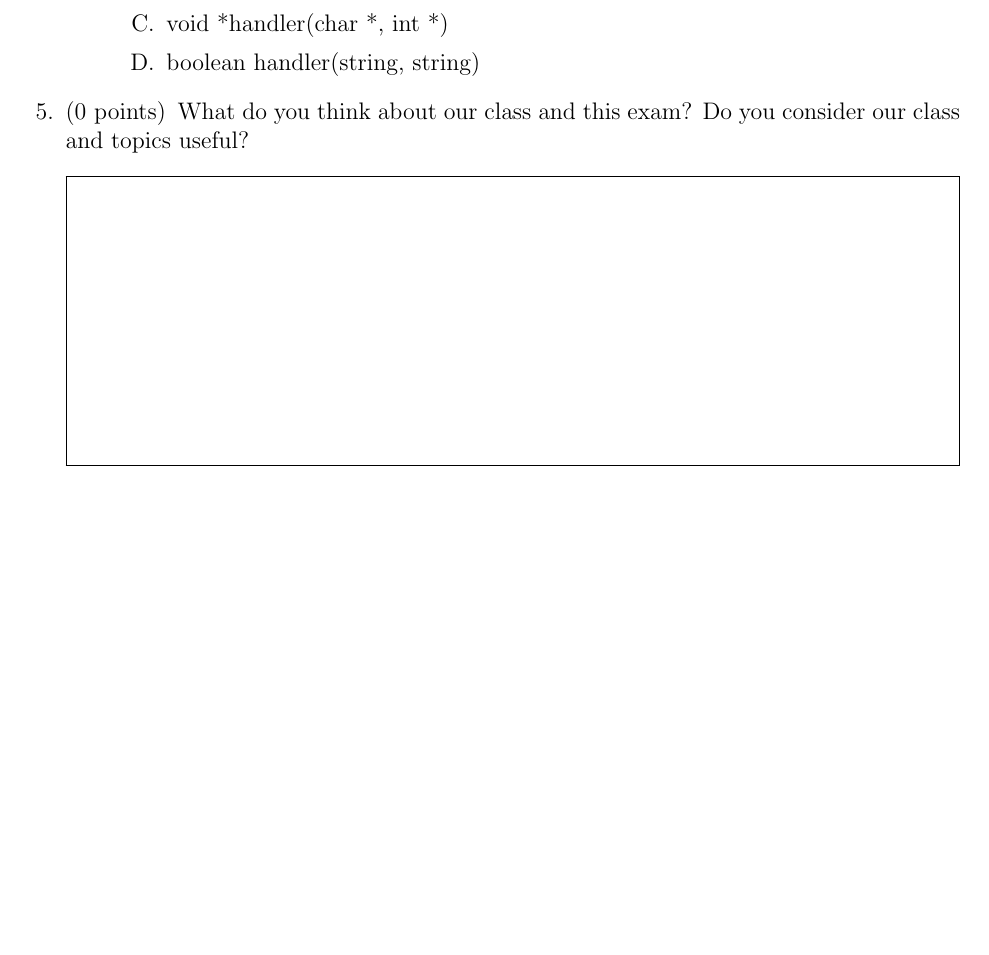
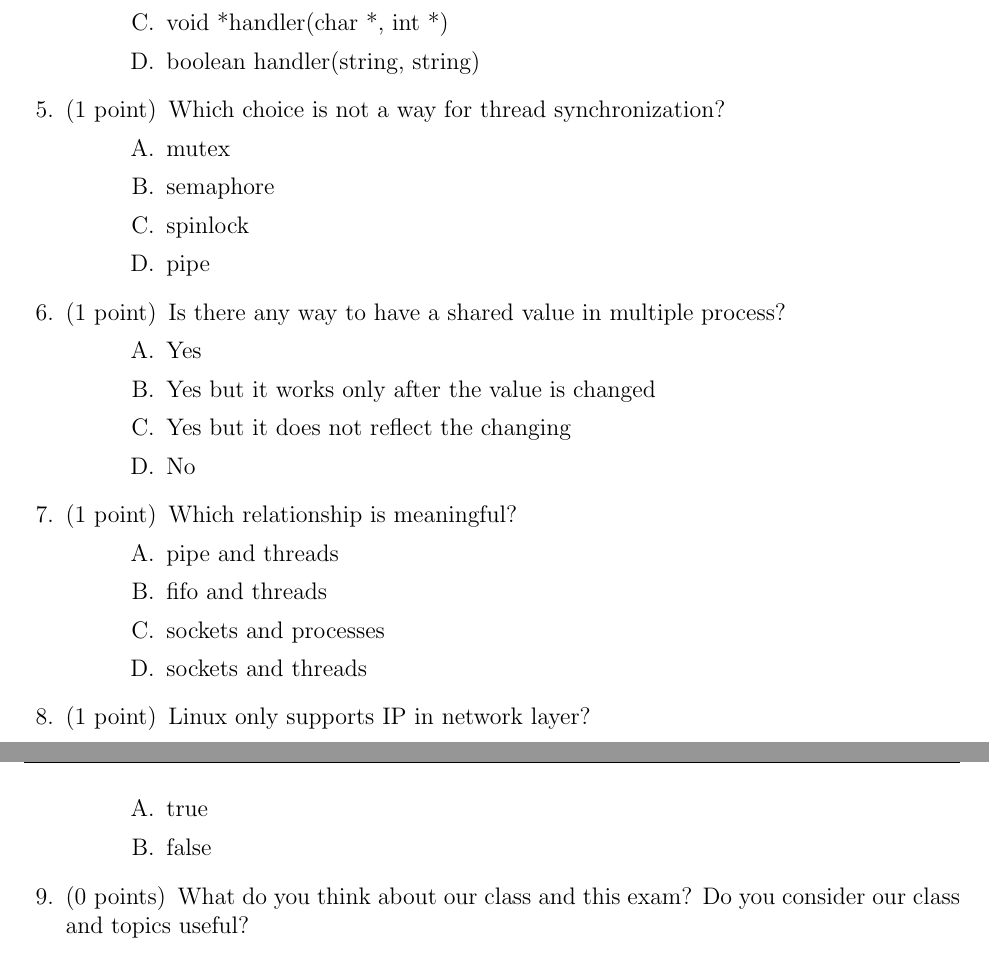
Before and after one commit to Sohaib-Ishaque/CE304-OS-Lab, a LaTeX problem sheet (exam/main.tex): part of page 2 of 2 before the commit and two parts of pages 2 and 3 of 3 after it, the two joined at a grey line, cut so that both start at the same text, the shorter picture padded with empty space. Compiled offline with pdfLaTeX.

Commit message:
Adds more questions.

```diff
--- a/exam/main.tex
+++ b/exam/main.tex
@@ -77,6 +78,35 @@ to this purpose?
         \choice boolean handler(string, string)
 \end{choices}
 
+\question[1] Which choice is not a way for thread synchronization?
+\begin{choices}
+        \choice mutex
+        \choice semaphore
+        \choice spinlock
+        \choice pipe
+\end{choices}
+
+\question[1] Is there any way to have a shared value in multiple process?
+\begin{choices}
+        \choice Yes
+        \choice Yes but it works only after the value is changed
+        \choice Yes but it does not reflect the changing
+        \choice No
+\end{choices}
+
+\question[1] Which relationship is meaningful?
+\begin{choices}
+        \choice pipe and threads
+        \choice fifo and threads
+        \choice sockets and processes
+        \choice sockets and threads
+\end{choices}
+
+\question[1] Linux only supports IP in network layer?
+\begin{choices}
+        \choice true
+        \choice false
+\end{choices}
 
 \question[0]
 What do you think about our class and this exam? Do you consider our class and topics
```
Also changed, not shown: exam/main.pdf, exam/main.tex (1 more changed lines).
